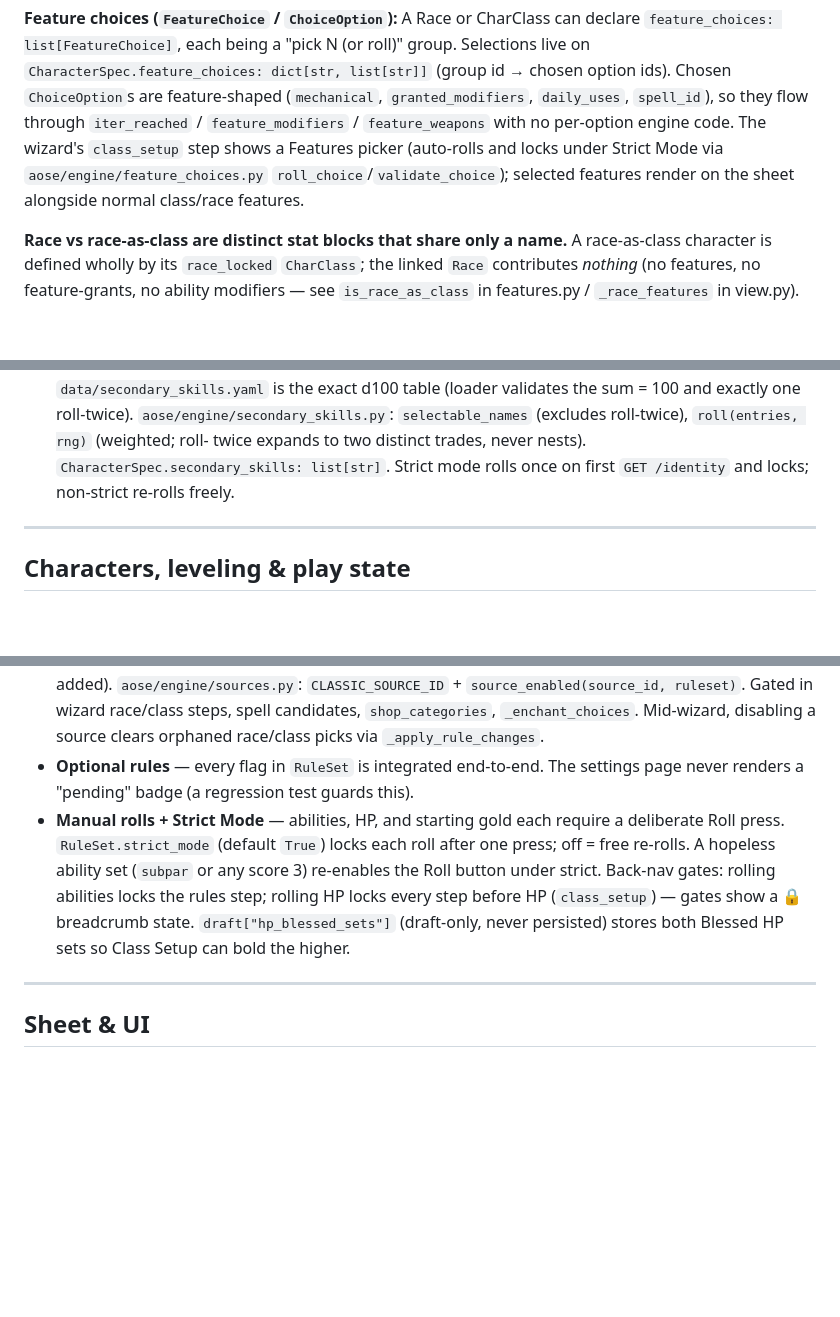
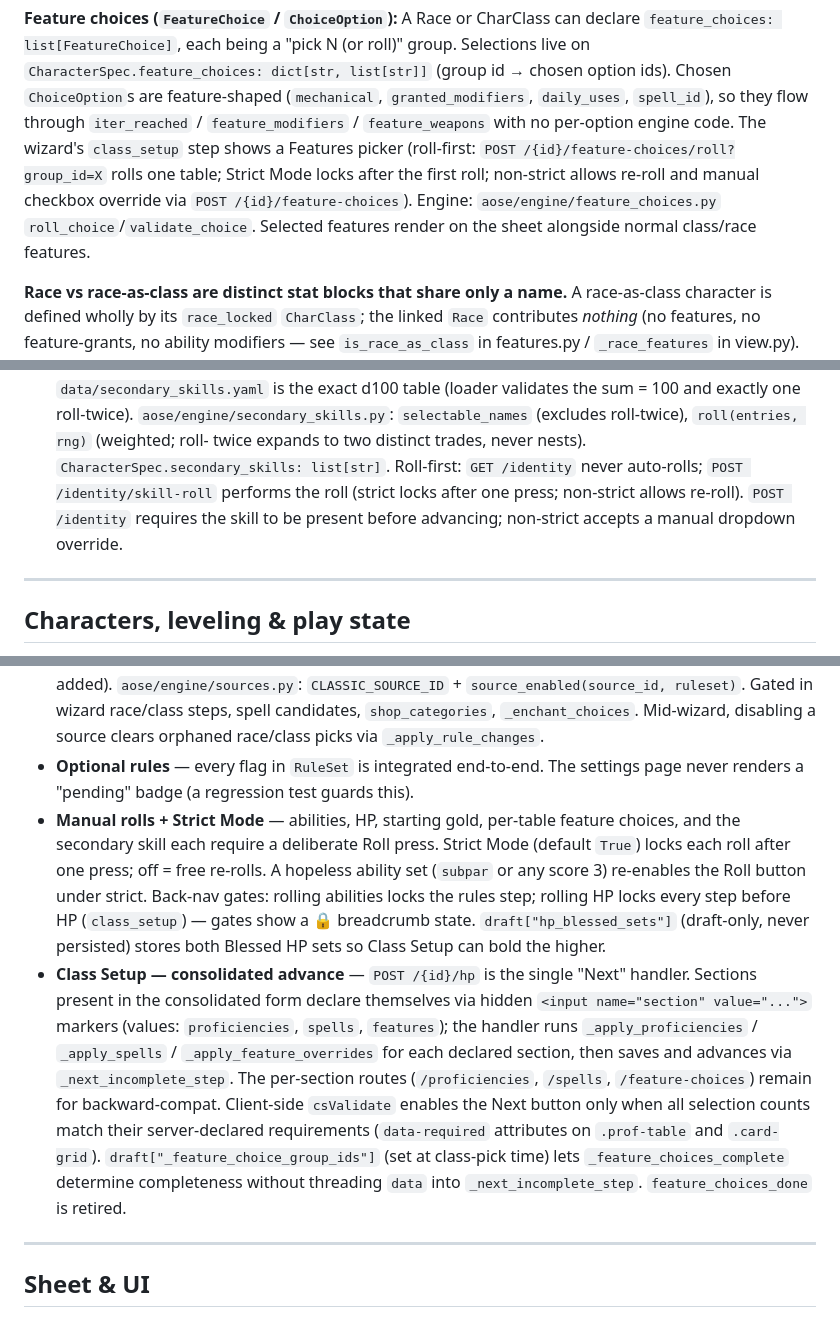
Before and after one commit to PaulWRoberts/aose_character_builder, a Markdown page: docs/ARCHITECTURE.md, 3 parts joined by grey strips. GitHub-like rendering; blank space fills up the shorter version.

Commit message:
docs: interactive wizard rolls + class-setup consolidation
Update ARCHITECTURE.md: feature-choice picker is now roll-first (per-table
POST route, strict locks after first press, non-strict re-roll + override);
secondary skill is roll-first (POST /identity/skill-roll); manual rolls list
extended; new Class Setup consolidated-advance section documents the section-
marker pattern, _apply_* helpers, csValidate, and _feature_choice_group_ids.
Add CHANGELOG row.

Co-Authored-By: Claude Sonnet 4.6 <noreply@anthropic.com>

```diff
--- a/docs/ARCHITECTURE.md
+++ b/docs/ARCHITECTURE.md
@@ -90,9 +90,11 @@ group. Selections live on `CharacterSpec.feature_choices: dict[str, list[str]]`
 (group id → chosen option ids). Chosen `ChoiceOption`s are feature-shaped
 (`mechanical`, `granted_modifiers`, `daily_uses`, `spell_id`), so they flow
 through `iter_reached` / `feature_modifiers` / `feature_weapons` with no
-per-option engine code. The wizard's `class_setup` step shows a Features picker
-(auto-rolls and locks under Strict Mode via `aose/engine/feature_choices.py`
-`roll_choice`/`validate_choice`); selected features render on the sheet alongside
+per-option engine code. The wizard's `class_setup` step shows a Features picker (roll-first:
+`POST /{id}/feature-choices/roll?group_id=X` rolls one table; Strict Mode locks
+after the first roll; non-strict allows re-roll and manual checkbox override via
+`POST /{id}/feature-choices`). Engine: `aose/engine/feature_choices.py`
+`roll_choice`/`validate_choice`. Selected features render on the sheet alongside
 normal class/race features.
 
 **Race vs race-as-class are distinct stat blocks that share only a name.** A
@@ -398,8 +400,10 @@ Illusionist/Magic-user/Thief). New languages: `hephaestan`, `language_of_wolves`
   100 and exactly one roll-twice). `aose/engine/secondary_skills.py`:
   `selectable_names` (excludes roll-twice), `roll(entries, rng)` (weighted; roll-
   twice expands to two distinct trades, never nests). `CharacterSpec.secondary_skills:
-  list[str]`. Strict mode rolls once on first `GET /identity` and locks; non-strict
-  re-rolls freely.
+  list[str]`. Roll-first: `GET /identity` never auto-rolls; `POST
+  /identity/skill-roll` performs the roll (strict locks after one press; non-strict
+  allows re-roll). `POST /identity` requires the skill to be present before
+  advancing; non-strict accepts a manual dropdown override.
 
 ---
 
@@ -435,14 +439,26 @@ Illusionist/Magic-user/Thief). New languages: `hephaestan`, `language_of_wolves`
   picks via `_apply_rule_changes`.
 - **Optional rules** — every flag in `RuleSet` is integrated end-to-end. The
   settings page never renders a "pending" badge (a regression test guards this).
-- **Manual rolls + Strict Mode** — abilities, HP, and starting gold each require a
-  deliberate Roll press. `RuleSet.strict_mode` (default `True`) locks each roll
-  after one press; off = free re-rolls. A hopeless ability set (`subpar` or any
-  score 3) re-enables the Roll button under strict. Back-nav gates: rolling
-  abilities locks the rules step; rolling HP locks every step before HP
-  (`class_setup`) — gates show a 🔒 breadcrumb state. `draft["hp_blessed_sets"]`
-  (draft-only, never persisted) stores both Blessed HP sets so Class Setup can bold
-  the higher.
+- **Manual rolls + Strict Mode** — abilities, HP, starting gold, per-table feature
+  choices, and the secondary skill each require a deliberate Roll press. Strict Mode
+  (default `True`) locks each roll after one press; off = free re-rolls. A hopeless
+  ability set (`subpar` or any score 3) re-enables the Roll button under strict.
+  Back-nav gates: rolling abilities locks the rules step; rolling HP locks every
+  step before HP (`class_setup`) — gates show a 🔒 breadcrumb state.
+  `draft["hp_blessed_sets"]` (draft-only, never persisted) stores both Blessed HP
+  sets so Class Setup can bold the higher.
+- **Class Setup — consolidated advance** — `POST /{id}/hp` is the single "Next"
+  handler. Sections present in the consolidated form declare themselves via hidden
+  `<input name="section" value="...">` markers (values: `proficiencies`, `spells`,
+  `features`); the handler runs `_apply_proficiencies` / `_apply_spells` /
+  `_apply_feature_overrides` for each declared section, then saves and advances via
+  `_next_incomplete_step`. The per-section routes (`/proficiencies`, `/spells`,
+  `/feature-choices`) remain for backward-compat. Client-side `csValidate` enables
+  the Next button only when all selection counts match their server-declared
+  requirements (`data-required` attributes on `.prof-table` and `.card-grid`).
+  `draft["_feature_choice_group_ids"]` (set at class-pick time) lets
+  `_feature_choices_complete` determine completeness without threading `data` into
+  `_next_incomplete_step`. `feature_choices_done` is retired.
 
 ---
 
```
Also changed, not shown: docs/CHANGELOG.md (+1 -0 lines).
